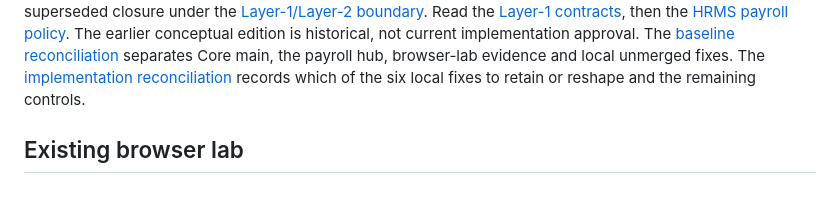
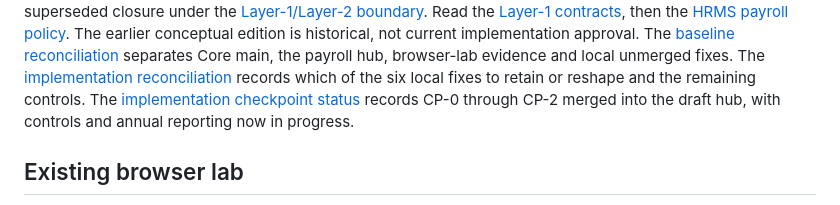
Before and after one commit to agentlabs-poc/agentlabs-payroll-ledger-lab, a Markdown page: README.md, the part around the change. Drawn GitHub-style.

Commit message:
docs: record reviewed payroll checkpoints in draft hub

```diff
--- a/README.md
+++ b/README.md
@@ -16,6 +16,9 @@ is historical, not current implementation approval. The
 the payroll hub, browser-lab evidence and local unmerged fixes. The
 [implementation reconciliation](docs/implementation-reconciliation.md) records
 which of the six local fixes to retain or reshape and the remaining controls.
+The [implementation checkpoint status](docs/handbook-review.md#implementation-checkpoint-status)
+records CP-0 through CP-2 merged into the draft hub, with controls and annual
+reporting now in progress.
 
 ## Existing browser lab
 
```
Also changed, not shown: docs/handbook-review.md (+31 -2 lines), docs/handbook-roadmap.md (+5 -3 lines).
